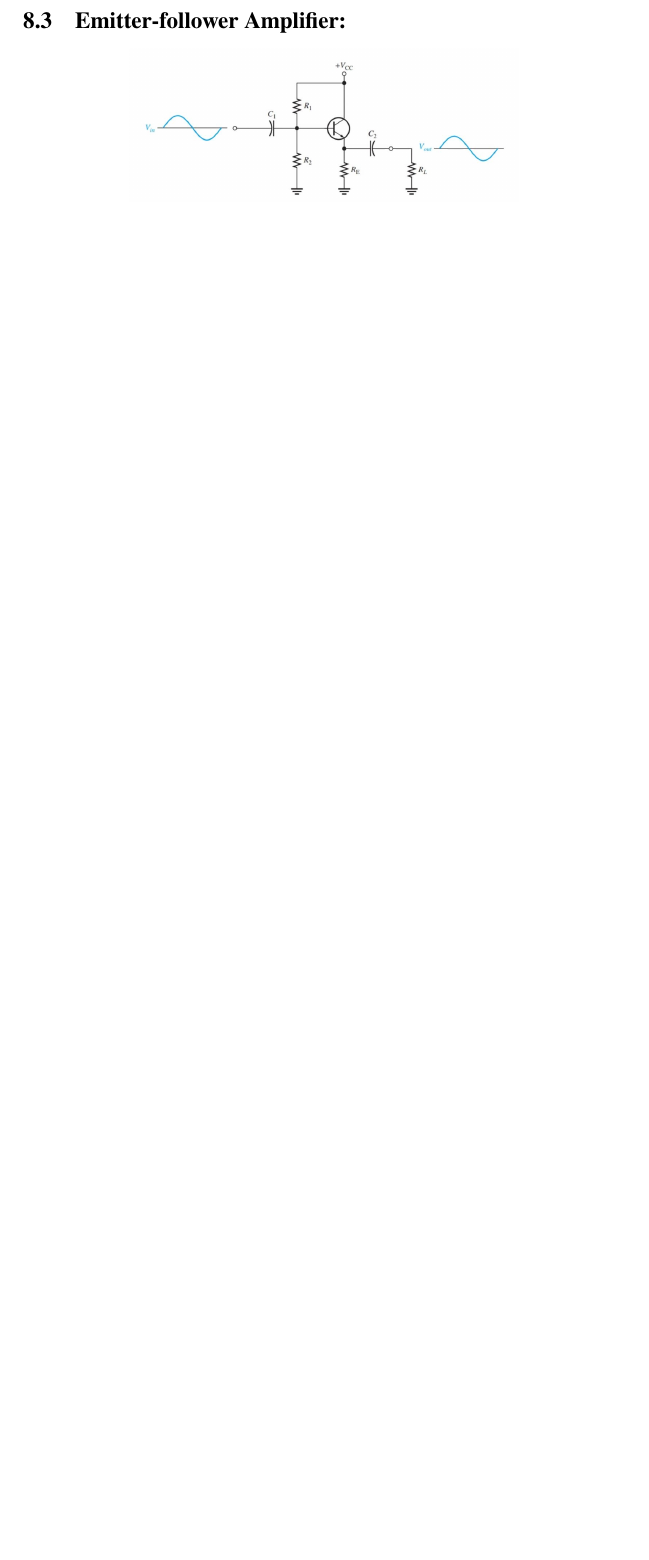
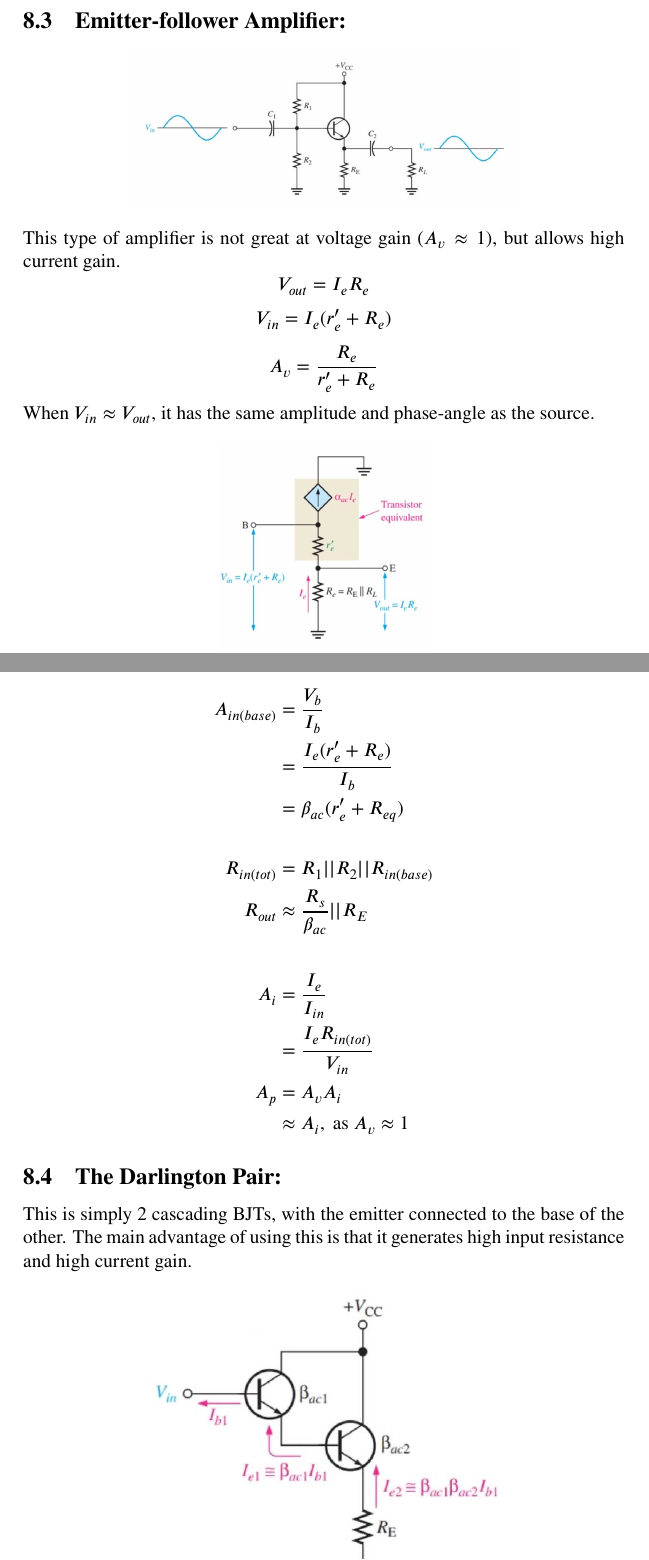
Before and after one commit to BayElectrician/Uni, a LaTeX document (2026/Term 1/ENEX12002/ENEX12002.tex): part of page 41 of 41 before the commit and two parts of pages 41 and 42 of 44 after it, the two joined at a grey line, cut so that both start at the same text, the shorter picture padded with empty space. Compiled offline with pdfLaTeX.

Commit message:
Completed Week 4

```diff
--- a/2026/Term 1/ENEX12002/ENEX12002.tex
+++ b/2026/Term 1/ENEX12002/ENEX12002.tex
@@ -1437,3 +1437,28 @@
 	\begin{center}
 		\includegraphics[scale=0.25]{cc-amplifier.png}
 	\end{center}
+	This type of amplifier is not great at voltage gain ($A_{v}\approx1$), but allows high current gain.
+	$$V_{out}=I_{e}R_{e}$$
+	$$V_{in}=I_{e}(r'_{e}+R_{e})$$
+	$$A_{v}=\frac{R_{e}}{r'_{e}+R_{e}}$$
+	When $V_{in}\approx V_{out}$, it has the same amplitude and phase-angle as the source.
+	\begin{center}
+		\includegraphics[scale=0.25]{ef-transistor-equivalent.png}
+	\end{center}
+	\begin{align*}
+		A_{in(base)}&=\frac{V_{b}}{I_{b}}\\
+			    &=\frac{I_{e}(r'_{e}+R_{e})}{I_{b}}\\
+			    &=\beta_{ac}(r'_{e}+R_{eq})\\\\
+		R_{in(tot)}&=R_{1}||R_{2}||R_{in(base)}\\
+		R_{out}&\approx\frac{R_{s}}{\beta_{ac}}||R_{E}\\\\
+		A_{i}&=\frac{I_{e}}{I_{in}}\\
+		     &=\frac{I_{e}R_{in(tot)}}{V_{in}}\\
+		A_{p}&=A_{v}A_{i}\\
+		     &\approx A_{i},\text{ as $A_{v}\approx1$}
+	\end{align*}
+	\subsection{The Darlington Pair:}
+	This is simply 2 cascading BJTs, with the emitter connected to the base of the other. The main advantage of using this is that it generates high input resistance and high current gain.
+	\begin{center}
+		\includegraphics[scale=0.5]{darlington-pair.png}
+	\end{center}
+	$$\beta_{ac}=\beta_{ac1}\beta_{ac2}$$
```
Also changed, not shown: Images/ENEX12002/cb-amplifier-ac.png (added), Images/ENEX12002/cb-amplifier.png (added), Images/ENEX12002/darlington-pair.png (added), Images/ENEX12002/ef-transistor-equivalent.png (added), Images/ENEX12002/szikali-pair.png (added), 2026/Term 1/ENEX12002/ENEX12002.tex (25 more changed lines), 1 other file.
